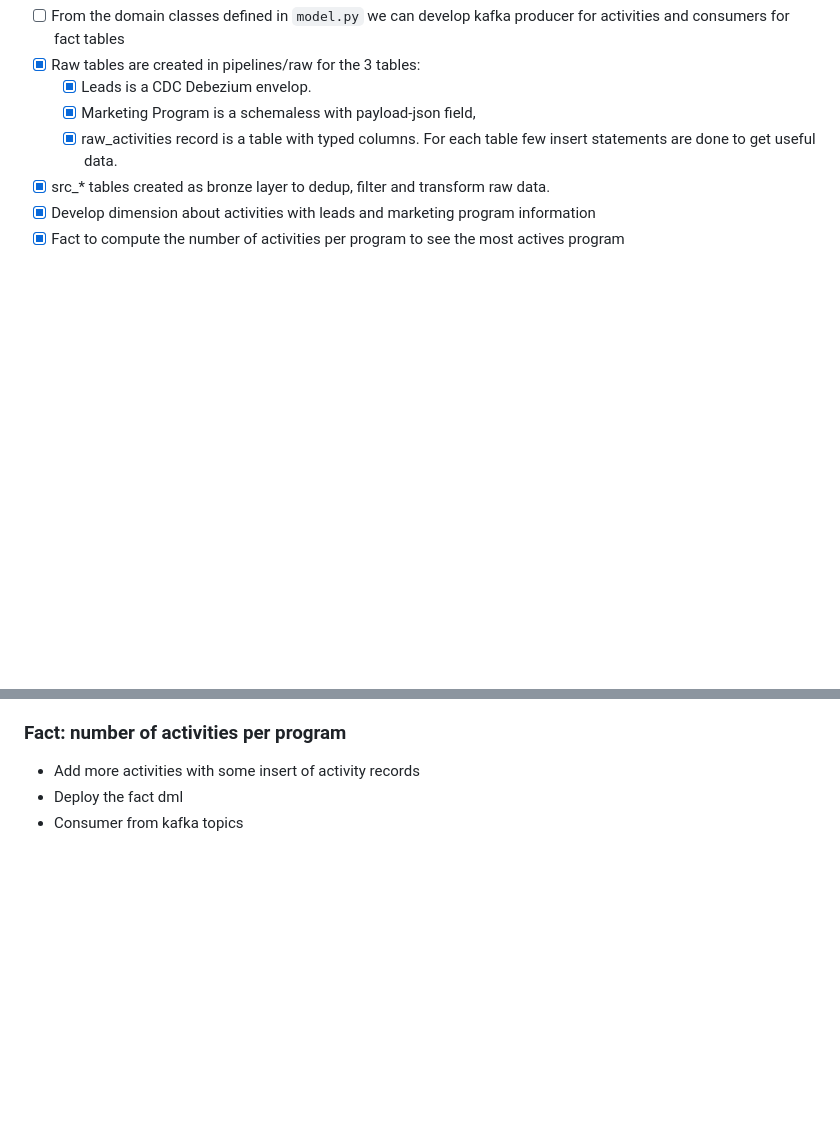
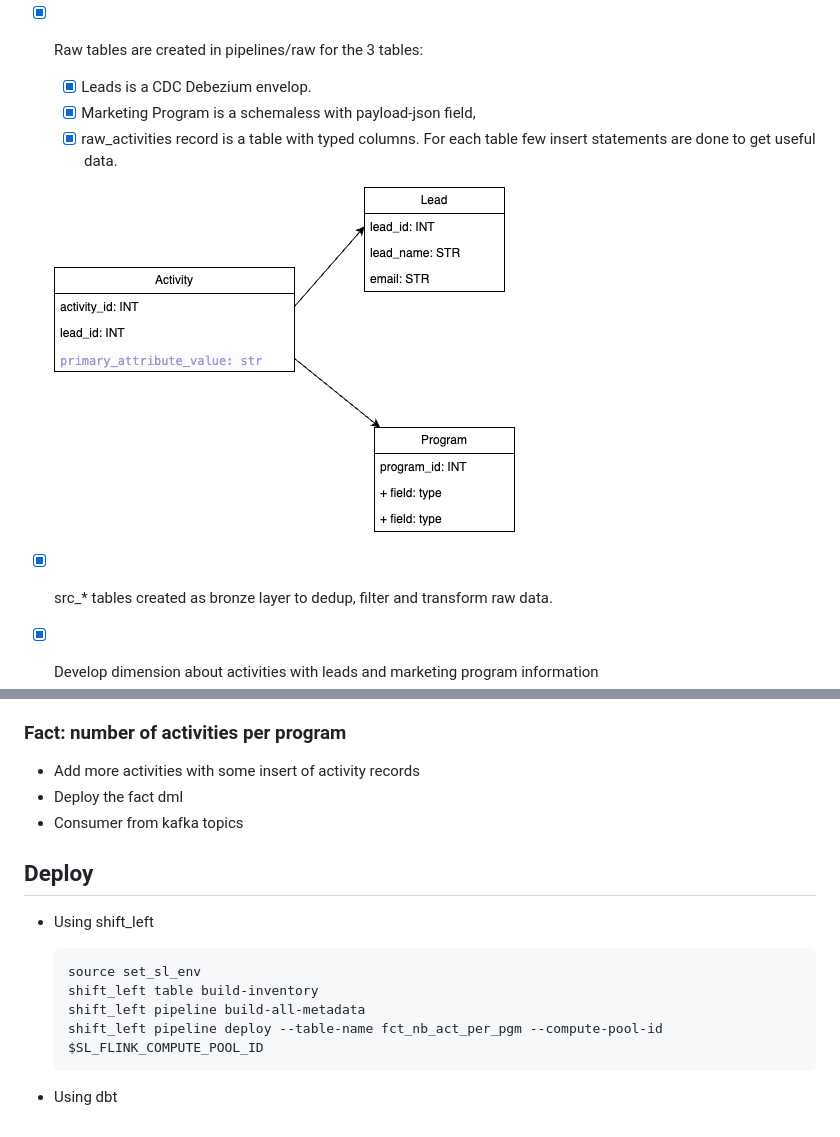
Before and after one commit to jbcodeforce/wd-flink-demo, a Markdown page: README.md, 2 parts joined by grey strips. Rendered like a GitHub page; pictures changed too: docs/domain-model.drawio.png (added); blank space fills up the shorter version.

````diff
--- a/README.md
+++ b/README.md
@@ -30,6 +30,9 @@ The demonstration addresses the following standard patterns of data processing:
     * [x] Leads is a CDC Debezium envelop.
     * [x] Marketing Program is a schemaless with payload-json field,
     * [x] raw_activities record is a table with typed columns. For each table few insert statements are done to get useful data.
+
+    ![](./docs/domain-model.drawio.png)
+
 * [x] src_* tables created as bronze layer to dedup, filter and transform raw data.
 * [x] Develop dimension about activities with leads and marketing program information
 * [x] Fact to compute the number of activities per program to see the most actives program
@@ -129,3 +148,15 @@ From this table definition, the source processing handles data extraction, dedup
 * Add more activities with some insert of activity records
 * Deploy the fact dml
 * Consumer from kafka topics
+
+## Deploy
+
+* Using shift_left
+  ```sh
+  source set_sl_env
+  shift_left table build-inventory
+  shift_left pipeline build-all-metadata
+  shift_left pipeline deploy --table-name fct_nb_act_per_pgm --compute-pool-id $SL_FLINK_COMPUTE_POOL_ID
+  ```
+
+* Using dbt
````
Also changed, not shown: other parts of README.md (+19 -3 lines), docs/flink-statements-view.png (added), docs/pipeline-running.png (added), docs/qp-dim-activities.png (added), 13 other files.
